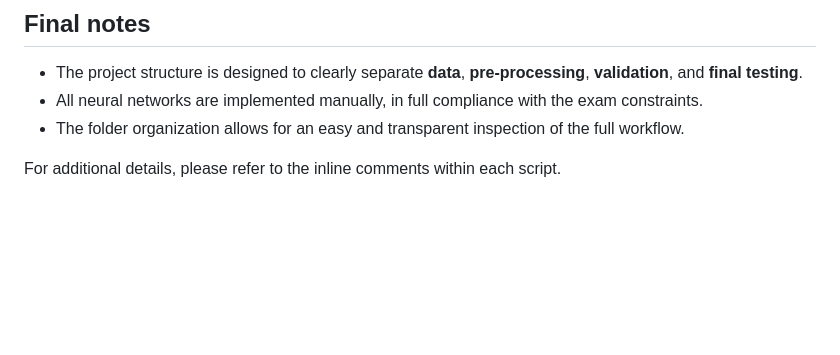
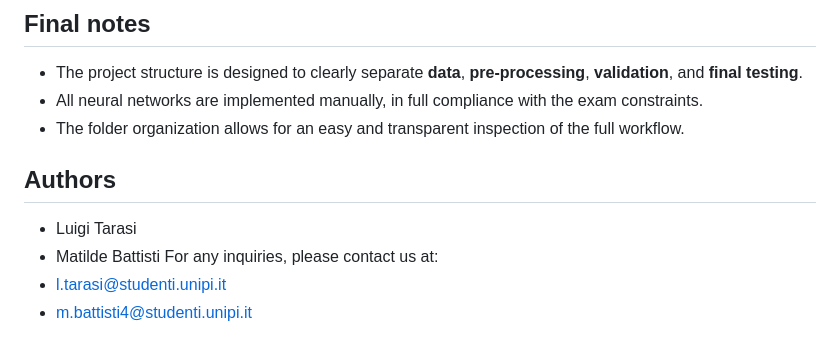
Before and after one commit to gigits02/MLproject, a Markdown page: README.md, the part around the change. Drawn GitHub-style; blank space fills up the shorter version.

```diff
--- a/README.md
+++ b/README.md
@@ -149,4 +149,9 @@ python monk.py
 * All neural networks are implemented manually, in full compliance with the exam constraints.
 * The folder organization allows for an easy and transparent inspection of the full workflow.
 
-For additional details, please refer to the inline comments within each script.
+## Authors
+* Luigi Tarasi
+* Matilde Battisti
+For any inquiries, please contact us at:
+* l.tarasi@studenti.unipi.it
+* m.battisti4@studenti.unipi.it
```
